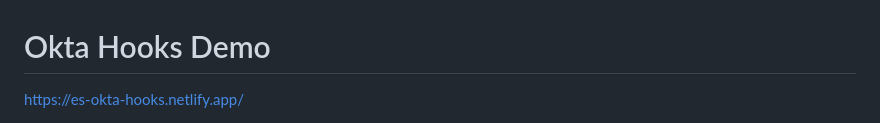
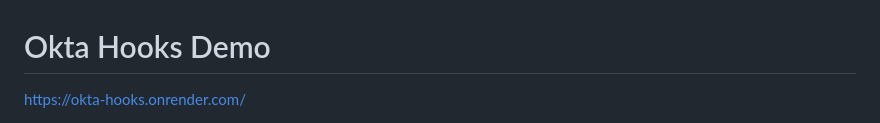
Before and after one commit to kazemicode/okta-hooks, a Markdown page: README.md, the part around one of its changes. Drawn GitHub-style.

```diff
--- a/README.md
+++ b/README.md
@@ -1,3 +1,3 @@
 # Okta Hooks Demo
-[https://es-okta-hooks.netlify.app/](https://es-okta-hooks.netlify.app/)
+[https://okta-hooks.onrender.com/](https://okta-hooks.onrender.com/)
 
```
Also changed, not shown: other parts of README.md (+2 -3 lines).
